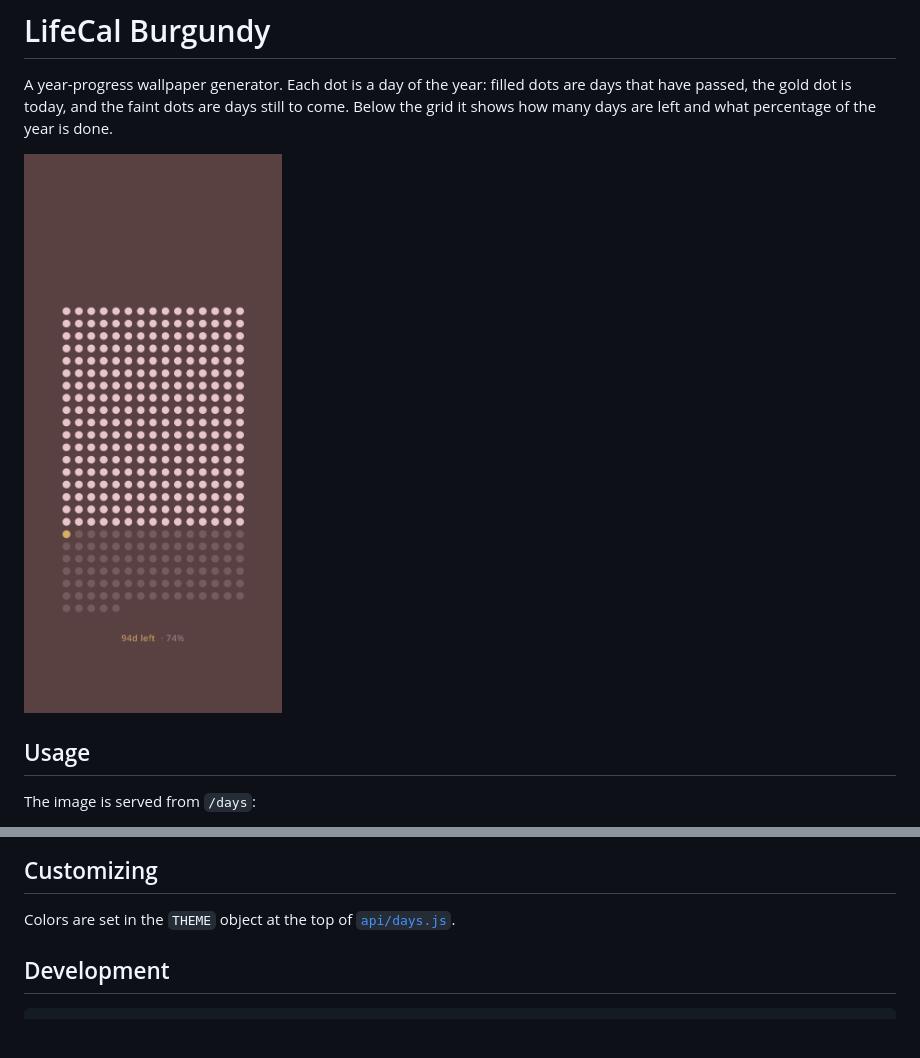
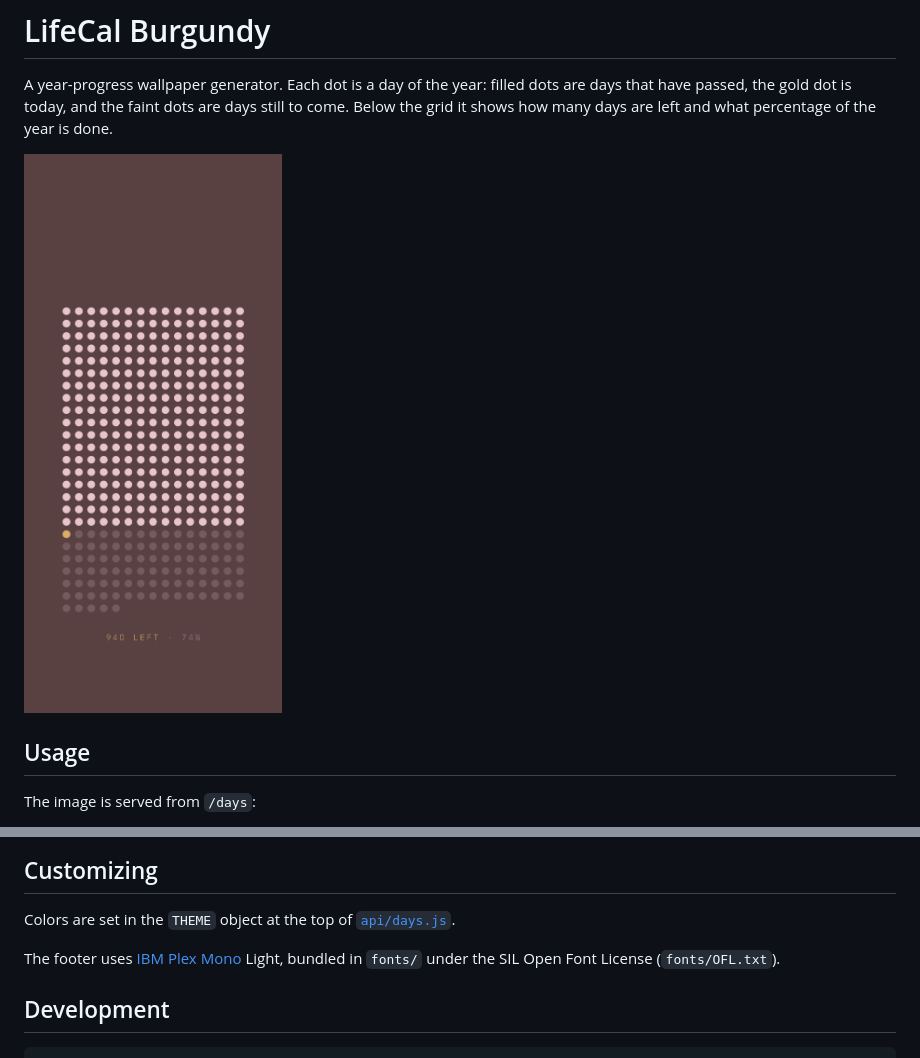
Before and after one commit to sarinkuruvilla/lifecal-burgundy, a Markdown page: README.md, 2 parts joined by grey strips. Rendered like a GitHub page; pictures changed too: preview.png; blank space fills up the shorter version.

Commit message:
Use IBM Plex Mono caps for the footer
Co-Authored-By: Claude Opus 5.5 <noreply@anthropic.com>

````diff
--- a/README.md
+++ b/README.md
@@ -36,6 +36,8 @@ On iOS, create a Shortcuts automation that runs once a day. It should do a **Get
 
 Colors are set in the `THEME` object at the top of [`api/days.js`](api/days.js).
 
+The footer uses [IBM Plex Mono](https://github.com/IBM/plex) Light, bundled in `fonts/` under the SIL Open Font License (`fonts/OFL.txt`).
+
 ## Development
 
 ```sh
````
Also changed, not shown: 3 other files.
